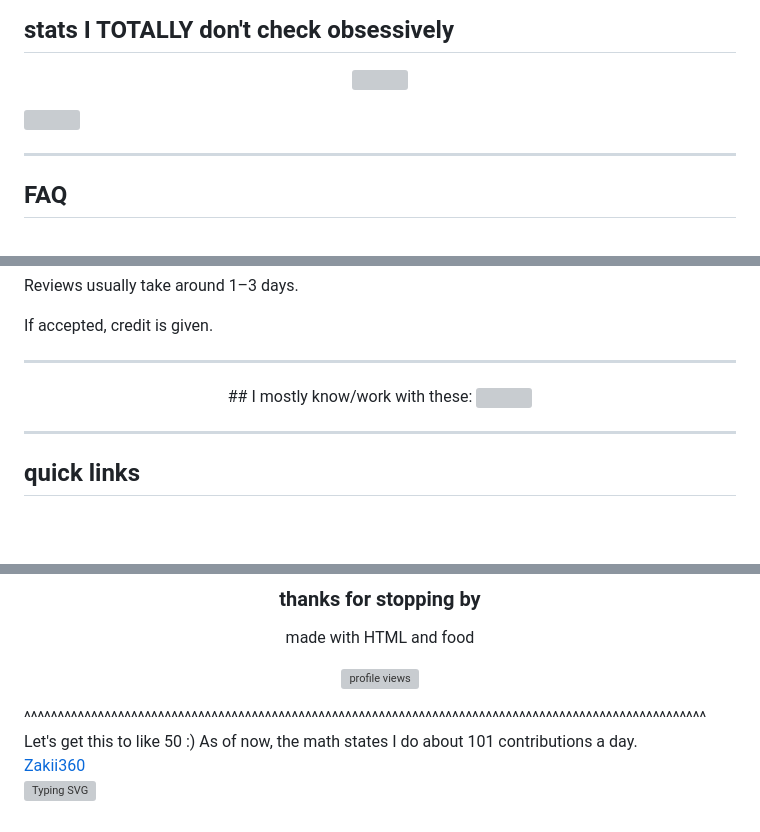
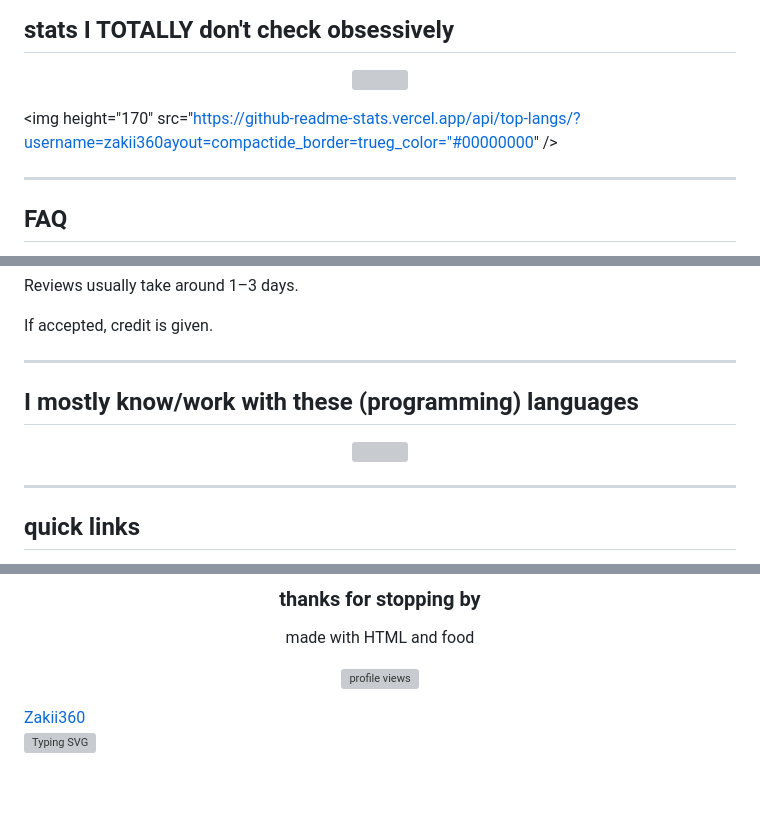
Before and after one commit to Zakii360/Zakii360, a Markdown page: README.md, 3 parts joined by grey strips. Drawn GitHub-style; folded sections open; blank space fills up the shorter version; grey boxes are pictures that could not be loaded.

Commit message:
Fix README formatting and update language section
Corrected image source URLs and updated language section.

```diff
--- a/README.md
+++ b/README.md
@@ -86,12 +86,12 @@ Weave.web  ████░░░░░░░░░░░ loading...
 <p align="center">
   <img
     height="170"
-    src="https://github-readme-stats.vercel.app/api?username=zakii360&show_icons=true&hide_border=true&bg_color=00000000"
+    src="https://github-readme-stats.vercel.app/api?username=zakii360how_icons=trueide_border=trueg_color="#00000000"
   />
 
   <img
     height="170"
-    src="https://github-readme-stats.vercel.app/api/top-langs/?username=zakii360&layout=compact&hide_border=true&bg_color=00000000"
+    src="https://github-readme-stats.vercel.app/api/top-langs/?username=zakii360ayout=compactide_border=trueg_color="#00000000"
   />
 </p>
 
@@ -142,9 +142,8 @@ If accepted, credit is given.
 </details>
 
 ---
-
+## I mostly know/work with these (programming) languages
 <div align="center">
-## I mostly know/work with these:
 <img src="https://skillicons.dev/icons?i=html,css,js,nodejs,tailwind,graphql,mongodb,postgres,mysql,sqlite,firebase,vercel,cloudflare,aws,docker,linux,ubuntu,debian,bash,git,github,vscode,figma,python,npm,githubactions&perline=10" />
 
 </div>
@@ -174,9 +173,7 @@ made with HTML and food
 
 <p align="center">
   <img src="https://komarev.com/ghpvc/?username=zakii360&style=flat-square" alt="profile views">
-</p> ^^^^^^^^^^^^^^^^^^^^^^^^^^^^^^^^^^^^^^^^^^^^^^^^^^^^^^^^^^^^^^^^^^^^^^^^^^^^^^^^^^^^^^^^^^^^^^^^^^^^^^ Let's get this to like 50 :)
-As of now, the math states I do about 101 contributions a day.
-
+</p>
 
 <div class="badge-base LI-profile-badge" data-locale="en_US" data-size="medium" data-theme="dark" data-type="VERTICAL" data-vanity="z-p-8986623a4" data-version="v1"><a class="badge-base__link LI-simple-link" href="https://www.linkedin.com/in/z-p-8986623a4?trk=profile-badge">Zakii360</a></div>
 
```
